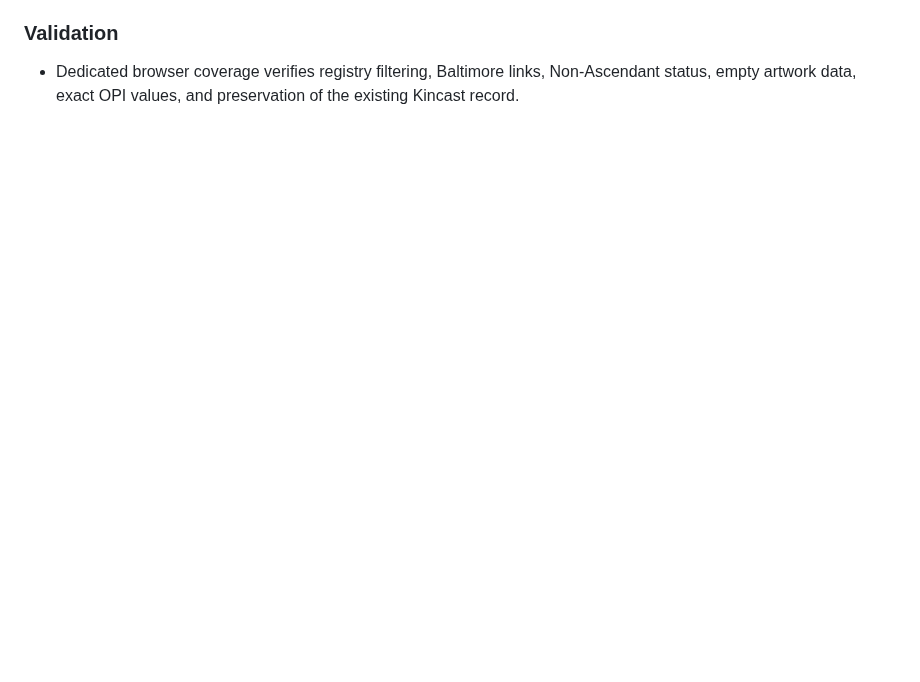
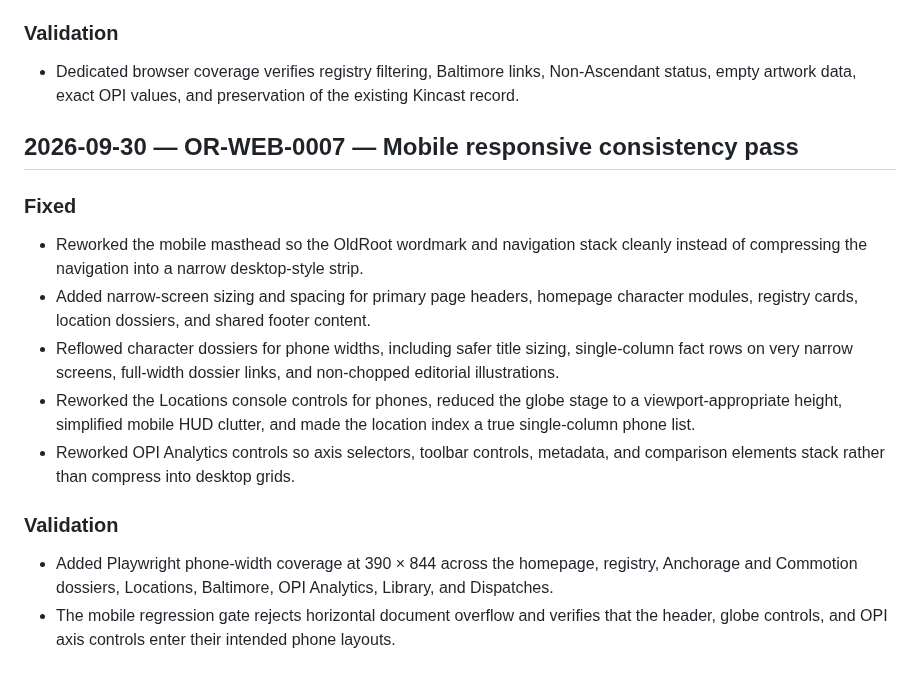
Before and after one commit to OldRootHQ/project-dorsey-dpi, a Markdown page: PATCHLOG.md, the part around the change. Rendered like a GitHub page; blank space fills up the shorter version.

Commit message:
Log mobile responsive consistency pass

```diff
--- a/PATCHLOG.md
+++ b/PATCHLOG.md
@@ -105,3 +105,17 @@ This file is the release ledger for meaningful public website changes. Each depl
 
 ### Validation
 - Dedicated browser coverage verifies registry filtering, Baltimore links, Non-Ascendant status, empty artwork data, exact OPI values, and preservation of the existing Kincast record.
+
+
+## 2026-09-30 — OR-WEB-0007 — Mobile responsive consistency pass
+
+### Fixed
+- Reworked the mobile masthead so the OldRoot wordmark and navigation stack cleanly instead of compressing the navigation into a narrow desktop-style strip.
+- Added narrow-screen sizing and spacing for primary page headers, homepage character modules, registry cards, location dossiers, and shared footer content.
+- Reflowed character dossiers for phone widths, including safer title sizing, single-column fact rows on very narrow screens, full-width dossier links, and non-chopped editorial illustrations.
+- Reworked the Locations console controls for phones, reduced the globe stage to a viewport-appropriate height, simplified mobile HUD clutter, and made the location index a true single-column phone list.
+- Reworked OPI Analytics controls so axis selectors, toolbar controls, metadata, and comparison elements stack rather than compress into desktop grids.
+
+### Validation
+- Added Playwright phone-width coverage at 390 × 844 across the homepage, registry, Anchorage and Commotion dossiers, Locations, Baltimore, OPI Analytics, Library, and Dispatches.
+- The mobile regression gate rejects horizontal document overflow and verifies that the header, globe controls, and OPI axis controls enter their intended phone layouts.
```
